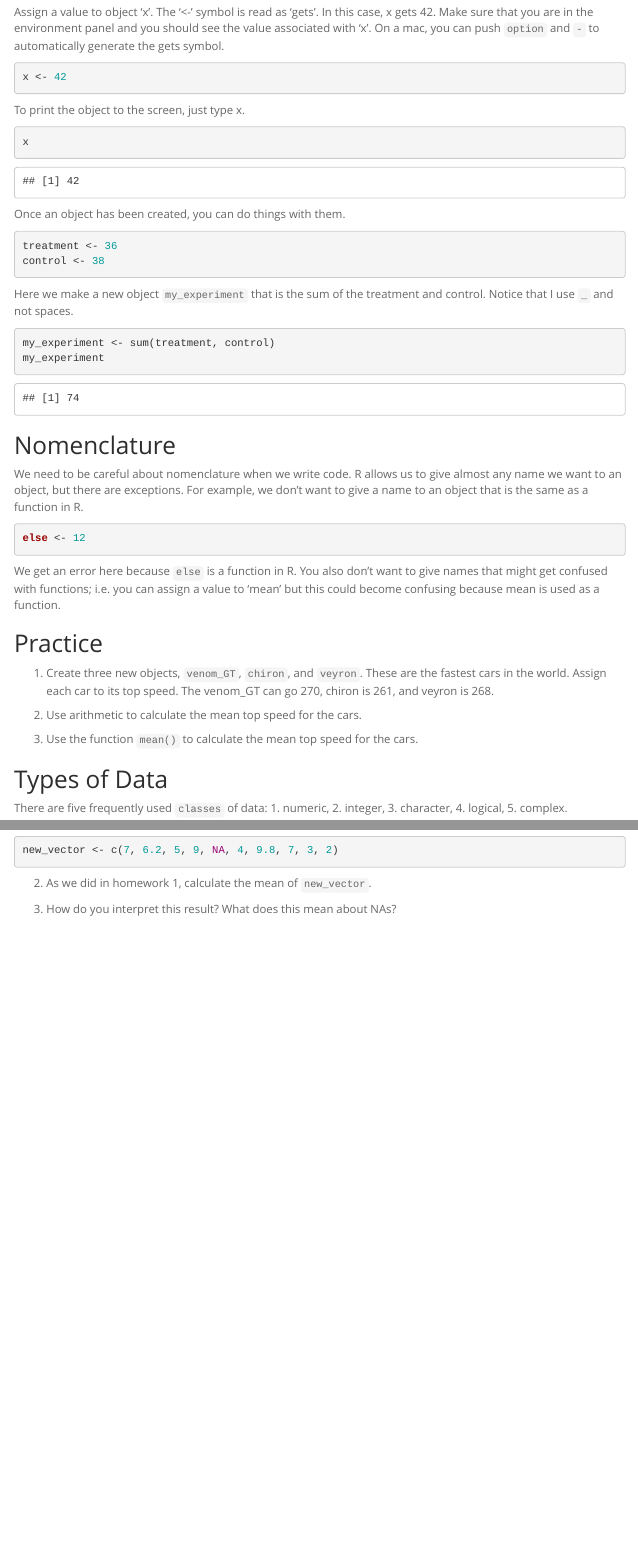
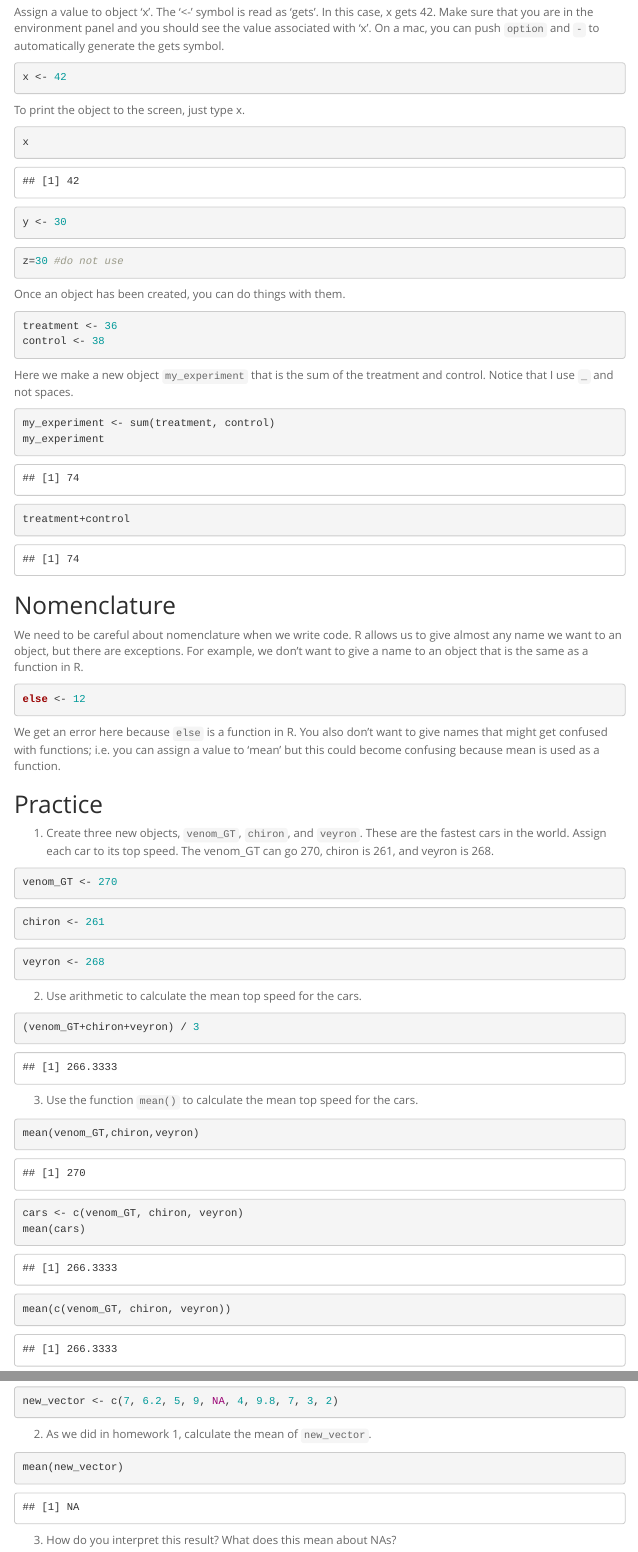
Before and after one commit to mmontal/BIS15W2024_mmontalvo, an R Markdown document (lab2/lab2_1.Rmd): the page in a window 1100 px wide, from 400 px down, and a second part further down, joined at a grey line. Rendered offline with R 4.5, knitr and Pandoc, with nearby package versions; menus at the side of the page are left out.

Commit message:
lab 2 update

````diff
--- a/lab2/lab2_1.Rmd
+++ b/lab2/lab2_1.Rmd
@@ -31,6 +31,13 @@ To print the object to the screen, just type x.
 ```{r}
 x
 ```
+```{r}
+y <- 30
+```
+
+```{r}
+z=30 #do not use
+```
 
 Once an object has been created, you can do things with them.
 ```{r}
@@ -38,10 +45,17 @@ treatment <- 36
 control <- 38
 ```
 
+```{r}
+
+```
+
 Here we make a new object `my_experiment` that is the sum of the treatment and control. Notice that I use `_` and not spaces.
 ```{r}
 my_experiment <- sum(treatment, control)
 my_experiment
+```
+```{r}
+treatment+control
 ```
 
 ## Nomenclature
@@ -55,21 +69,34 @@ We get an error here because `else` is a function in R. You also don't want to g
 ## Practice
 1. Create three new objects, `venom_GT`, `chiron`, and `veyron`. These are the fastest cars in the world. Assign each car to its top speed. The venom_GT can go 270, chiron is 261, and veyron is 268.
 ```{r}
+venom_GT <- 270
+```
 
+```{r}
+chiron <- 261
+```
+
+```{r}
+veyron <- 268
 ```
 
 2. Use arithmetic to calculate the mean top speed for the cars.
 ```{r}
-
+(venom_GT+chiron+veyron) / 3
 ```
 
 3. Use the function `mean()` to calculate the mean top speed for the cars.
 ```{r}
-
+mean(venom_GT,chiron,veyron)
 ```
 
 ```{r}
+cars <- c(venom_GT, chiron, veyron)
+mean(cars)
+```
 
+```{r}
+mean(c(venom_GT, chiron, veyron))
 ```
 
 ## Types of Data
@@ -125,7 +153,7 @@ new_vector <- c(7, 6.2, 5, 9, NA, 4, 9.8, 7, 3, 2)
 
 2. As we did in homework 1, calculate the mean of `new_vector`.
 ```{r}
-
+mean(new_vector)
 ```
 
 3. How do you interpret this result? What does this mean about NAs?
````
Also changed, not shown: lab2/lab2_2.Rmd (+29 -0 lines), lab2/lab2_1.html (added), lab2/lab2_2.html (added), lab2/lab2_1.Rmd (1 more changed lines).
